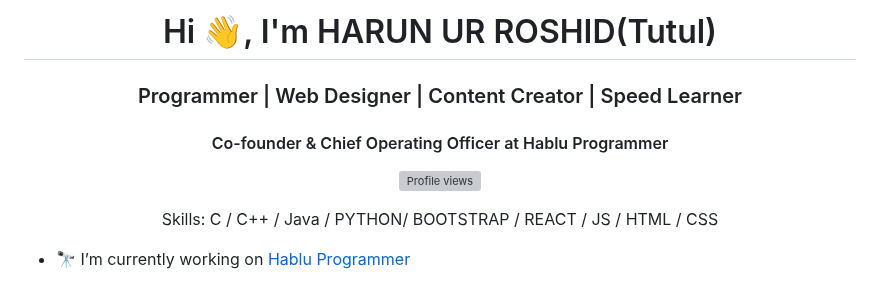
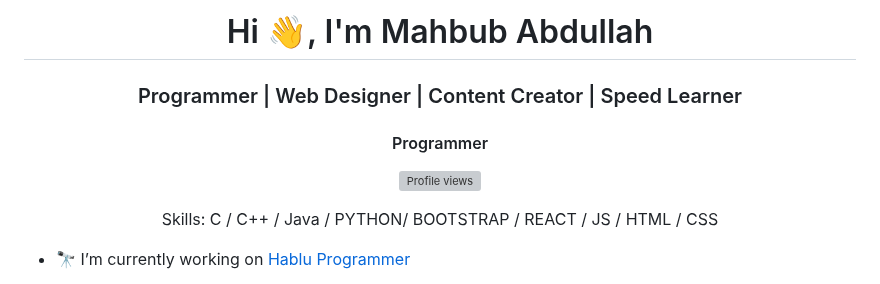
Before and after one commit to MahbubAbdullah1299/Mahbub, a Markdown page: README.md, the part around one of its changes. GitHub-like rendering; grey boxes are pictures that could not be loaded.

```diff
--- a/README.md
+++ b/README.md
@@ -2,7 +2,8 @@
 
-<h1 align="center">Hi 👋, I'm HARUN UR ROSHID(Tutul)</h1>
+
+<h1 align="center">Hi 👋, I'm Mahbub Abdullah </h1>
 <h3 align="center">Programmer | Web Designer | Content Creator | Speed Learner</h3>
-<h4 align="center">Co-founder & Chief Operating Officer at Hablu Programmer</h4>
+<h4 align="center"> Programmer</h4>
 
 <div align="center">
 
```
Also changed, not shown: other parts of README.md (+5 -14 lines).
